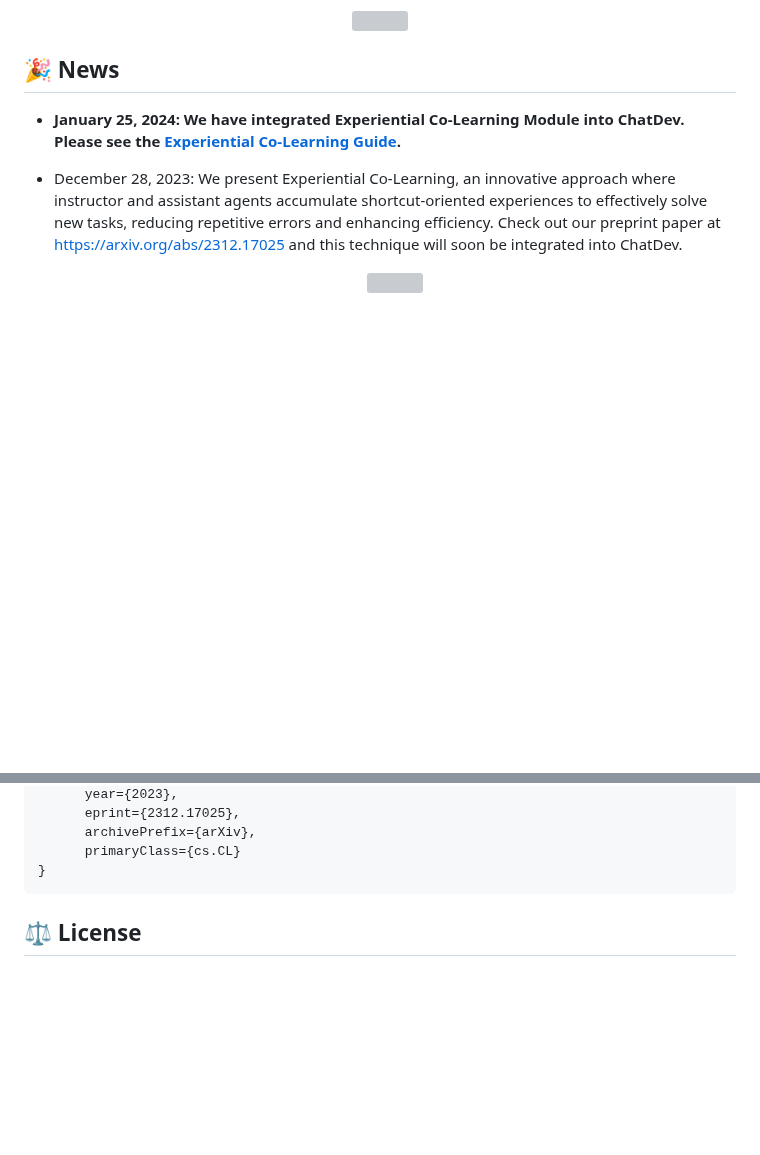
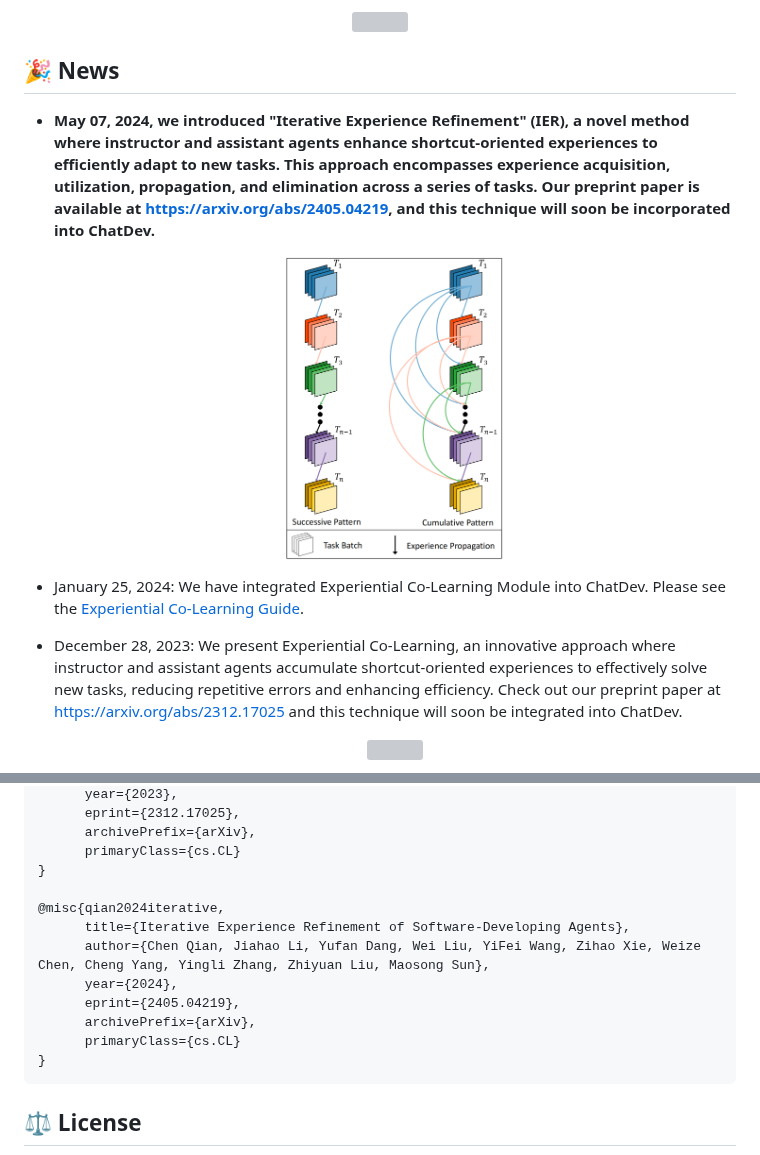
Before and after one commit to OpenBMB/ChatDev, a Markdown page: README.md, 2 parts joined by grey strips. Drawn GitHub-style; pictures changed too: misc/ier.png (added); blank space fills up the shorter version; grey boxes are pictures that could not be loaded.

Commit message:
Iterative Experience Refinement

````diff
--- a/README.md
+++ b/README.md
@@ -27,7 +27,11 @@
 </p>
 
 ## 🎉 News
-* **January 25, 2024: We have integrated Experiential Co-Learning Module into ChatDev. Please see the [Experiential Co-Learning Guide](wiki.md#co-tracking).**
+* **May 07, 2024, we introduced "Iterative Experience Refinement" (IER), a novel method where instructor and assistant agents enhance shortcut-oriented experiences to efficiently adapt to new tasks. This approach encompasses experience acquisition, utilization, propagation, and elimination across a series of tasks. Our preprint paper is available at https://arxiv.org/abs/2405.04219, and this technique will soon be incorporated into ChatDev.**
+  <p align="center">
+  <img src='./misc/ier.png' width=220>
+  </p>
+* January 25, 2024: We have integrated Experiential Co-Learning Module into ChatDev. Please see the [Experiential Co-Learning Guide](wiki.md#co-tracking).
 * December 28, 2023: We present Experiential Co-Learning, an innovative approach where instructor and assistant agents accumulate shortcut-oriented experiences to effectively solve new tasks, reducing repetitive errors and enhancing efficiency.  Check out our preprint paper at https://arxiv.org/abs/2312.17025 and this technique will soon be integrated into ChatDev.
   <p align="center">
   <img src='./misc/ecl.png' width=860>
@@ -218,6 +222,15 @@ Made with [contrib.rocks](https://contrib.rocks).
       archivePrefix={arXiv},
       primaryClass={cs.CL}
 }
+
+@misc{qian2024iterative,
+      title={Iterative Experience Refinement of Software-Developing Agents},
+      author={Chen Qian, Jiahao Li, Yufan Dang, Wei Liu, YiFei Wang, Zihao Xie, Weize Chen, Cheng Yang, Yingli Zhang, Zhiyuan Liu, Maosong Sun},
+      year={2024},
+      eprint={2405.04219},
+      archivePrefix={arXiv},
+      primaryClass={cs.CL}
+}
 ```
 
 ## ⚖️ License
````
